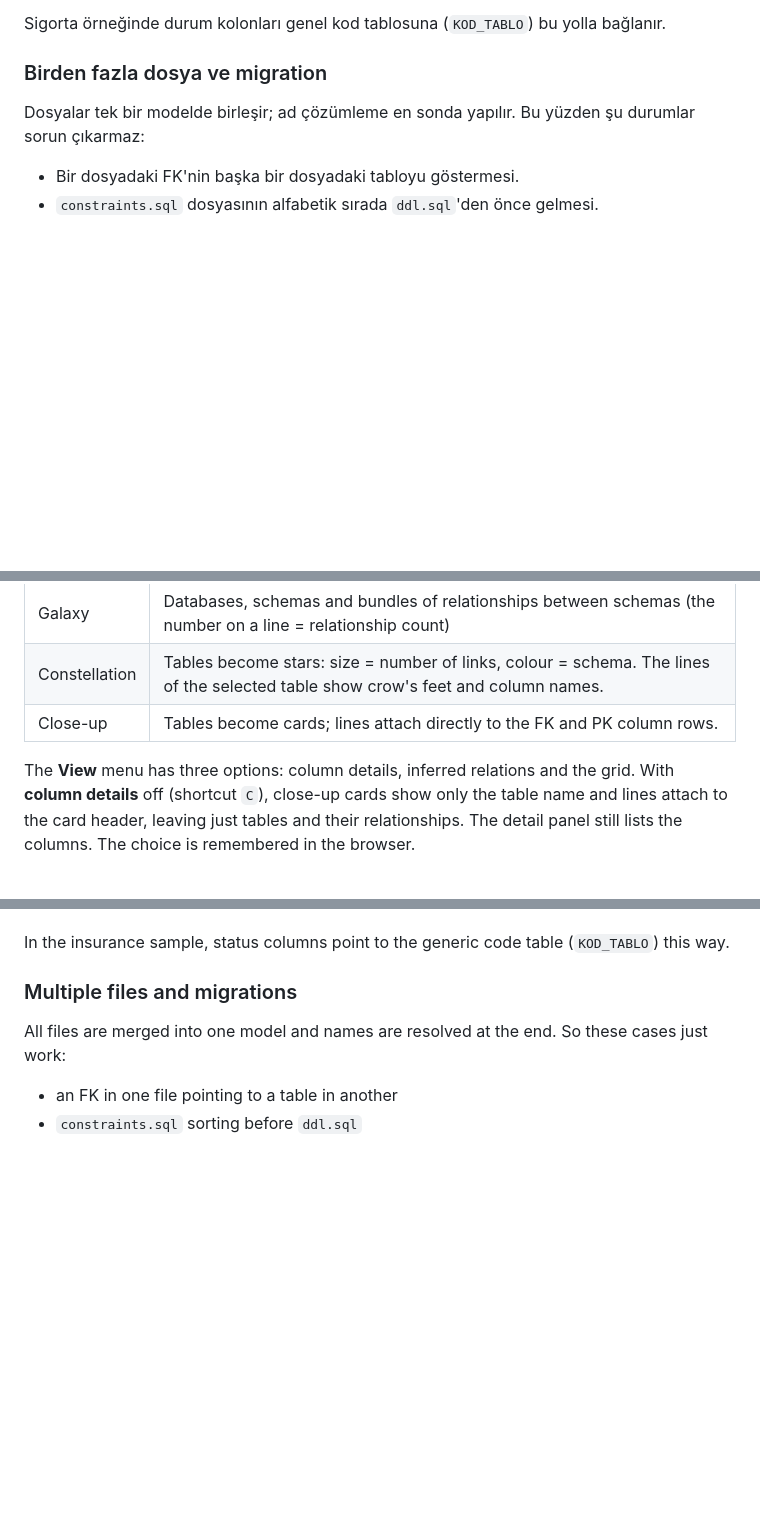
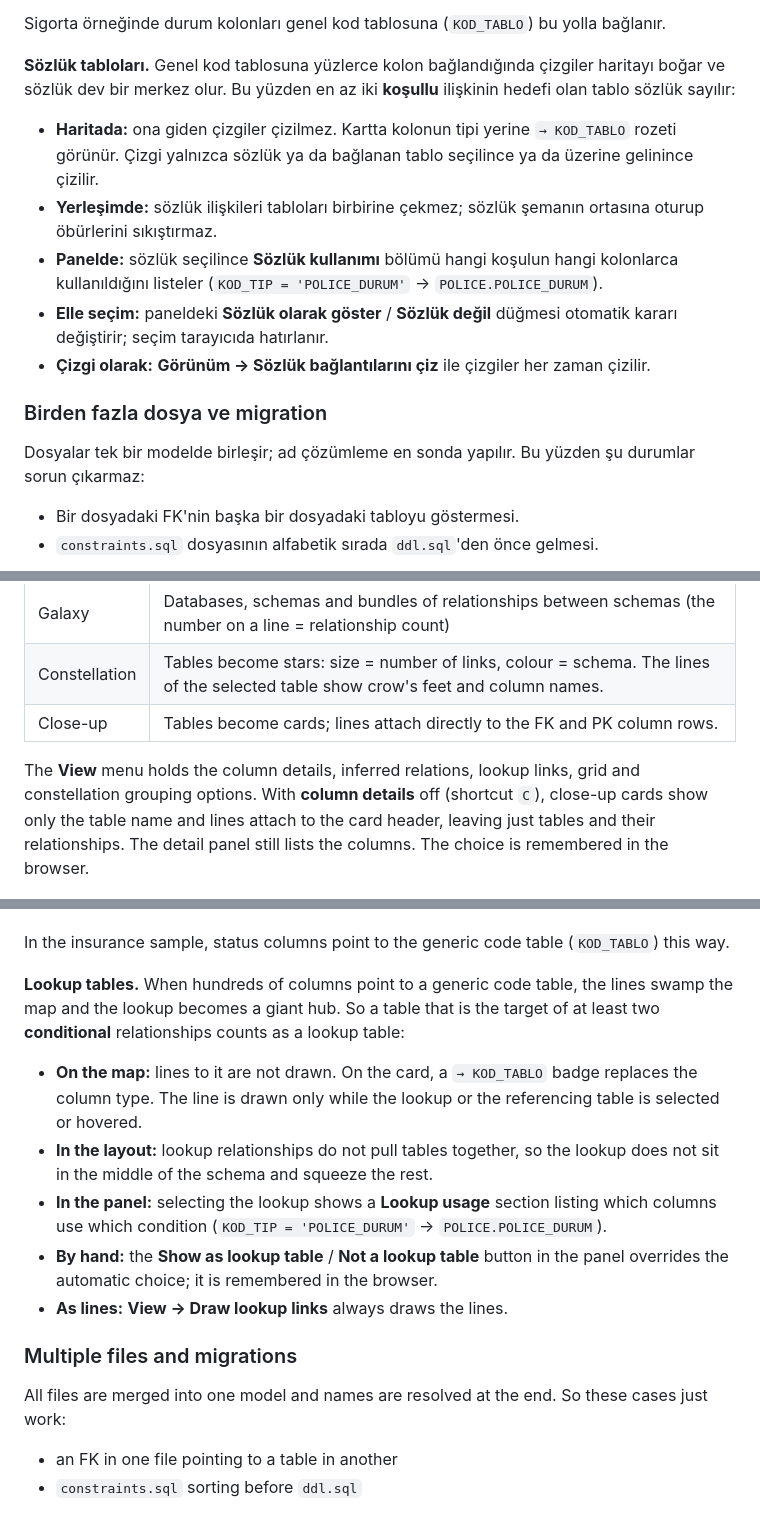
Before and after one commit to umitkrkmz/sqlSchema, a Markdown page: README.md, 3 parts joined by grey strips. GitHub-like rendering; blank space fills up the shorter version.

```diff
--- a/README.md
+++ b/README.md
@@ -172,6 +172,13 @@ COMMENT ON COLUMN SESSION_LOG.USERID IS 'The user ID. @ref USERS';
 - **Hata:** bulunamayan bir hedef ayrıştırma raporunda uyarı olarak listelenir.
 
 Sigorta örneğinde durum kolonları genel kod tablosuna (`KOD_TABLO`) bu yolla bağlanır.
+
+**Sözlük tabloları.** Genel kod tablosuna yüzlerce kolon bağlandığında çizgiler haritayı boğar ve sözlük dev bir merkez olur. Bu yüzden en az iki **koşullu** ilişkinin hedefi olan tablo sözlük sayılır:
+- **Haritada:** ona giden çizgiler çizilmez. Kartta kolonun tipi yerine `→ KOD_TABLO` rozeti görünür. Çizgi yalnızca sözlük ya da bağlanan tablo seçilince ya da üzerine gelinince çizilir.
+- **Yerleşimde:** sözlük ilişkileri tabloları birbirine çekmez; sözlük şemanın ortasına oturup öbürlerini sıkıştırmaz.
+- **Panelde:** sözlük seçilince **Sözlük kullanımı** bölümü hangi koşulun hangi kolonlarca kullanıldığını listeler (`KOD_TIP = 'POLICE_DURUM'` → `POLICE.POLICE_DURUM`).
+- **Elle seçim:** paneldeki **Sözlük olarak göster** / **Sözlük değil** düğmesi otomatik kararı değiştirir; seçim tarayıcıda hatırlanır.
+- **Çizgi olarak:** **Görünüm → Sözlük bağlantılarını çiz** ile çizgiler her zaman çizilir.
 
 <a id="tr-coklu-dosya"></a>
 
@@ -507,7 +514,7 @@ The view changes with the zoom level:
 | Constellation | Tables become stars: size = number of links, colour = schema. The lines of the selected table show crow's feet and column names. |
 | Close-up | Tables become cards; lines attach directly to the FK and PK column rows. |
 
-The **View** menu has three options: column details, inferred relations and the grid. With **column details** off (shortcut `C`), close-up cards show only the table name and lines attach to the card header, leaving just tables and their relationships. The detail panel still lists the columns. The choice is remembered in the browser.
+The **View** menu holds the column details, inferred relations, lookup links, grid and constellation grouping options. With **column details** off (shortcut `C`), close-up cards show only the table name and lines attach to the card header, leaving just tables and their relationships. The detail panel still lists the columns. The choice is remembered in the browser.
 
 <img src="docs/images/en/secim-ve-panel.png" alt="A selected table, its highlighted relationships and the detail panel" width="900">
 
@@ -580,6 +587,13 @@ COMMENT ON COLUMN SESSION_LOG.USERID IS 'The user ID. @ref USERS';
 - **Errors:** a target that cannot be found is listed as a warning in the parse report.
 
 In the insurance sample, status columns point to the generic code table (`KOD_TABLO`) this way.
+
+**Lookup tables.** When hundreds of columns point to a generic code table, the lines swamp the map and the lookup becomes a giant hub. So a table that is the target of at least two **conditional** relationships counts as a lookup table:
+- **On the map:** lines to it are not drawn. On the card, a `→ KOD_TABLO` badge replaces the column type. The line is drawn only while the lookup or the referencing table is selected or hovered.
+- **In the layout:** lookup relationships do not pull tables together, so the lookup does not sit in the middle of the schema and squeeze the rest.
+- **In the panel:** selecting the lookup shows a **Lookup usage** section listing which columns use which condition (`KOD_TIP = 'POLICE_DURUM'` → `POLICE.POLICE_DURUM`).
+- **By hand:** the **Show as lookup table** / **Not a lookup table** button in the panel overrides the automatic choice; it is remembered in the browser.
+- **As lines:** **View → Draw lookup links** always draws the lines.
 
 <a id="en-multi-file"></a>
 
```
Also changed, not shown: other parts of README.md (+1 -1 lines), CHANGELOG.md (+5 -0 lines), docs/images/en/dosya-takimyildizlari.png, docs/images/tr/dosya-takimyildizlari.png, 8 other files.
